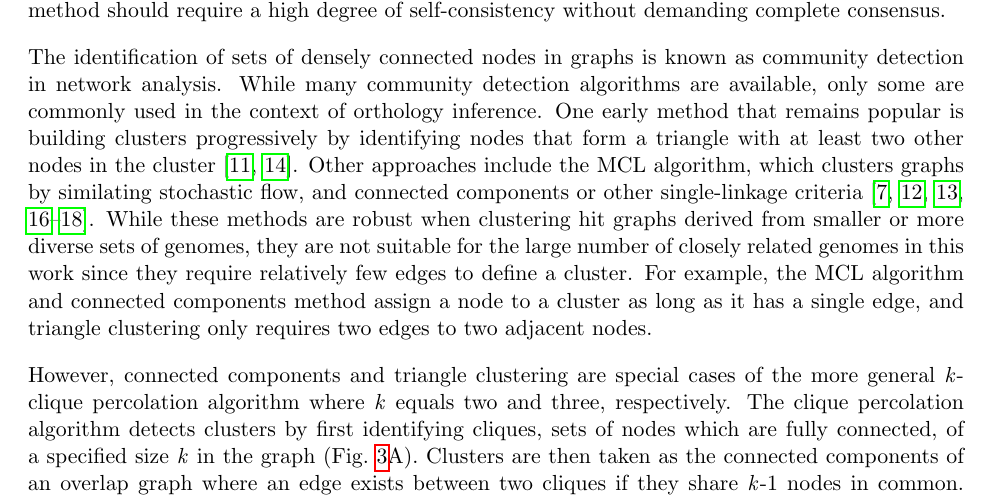
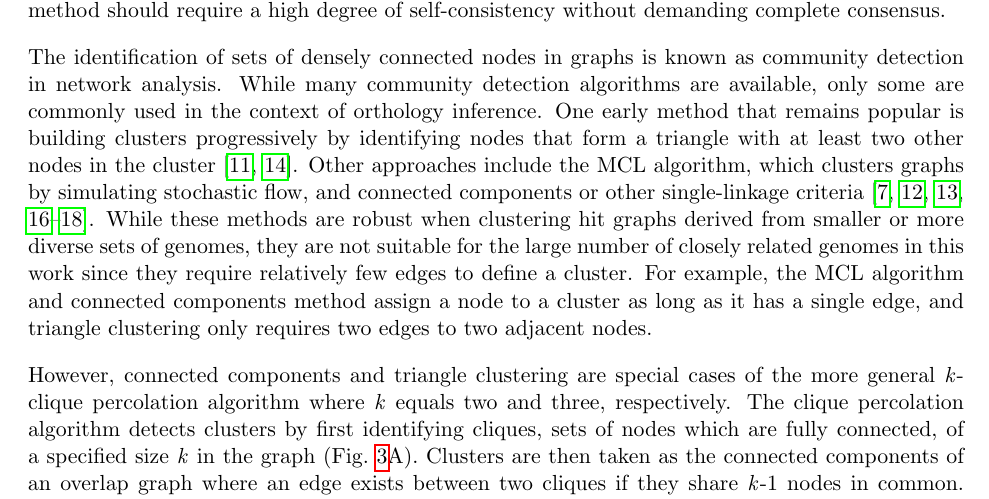
Before and after one commit to marcsingleton/orthology_inference2023_manuscript, a LaTeX paper (biorxiv.tex, which reads chapter1/chapter1.tex): part of page 5 of 36, cut so that both start at the same text. Compiled offline with pdfLaTeX.

Commit message:
Corrected typo

```diff
--- a/chapter1/chapter1.tex
+++ b/chapter1/chapter1.tex
@@ -43,7 +43,7 @@ The diffuse networks observed in the first component class are likely the result
 \label{fig:components}
 \end{figure}
 
-The identification of sets of densely connected nodes in graphs is known as community detection in network analysis. While many community detection algorithms are available, only some are commonly used in the context of orthology inference. One early method that remains popular is building clusters progressively by identifying nodes that form a triangle with at least two other nodes in the cluster~\cite{Tatusov1997, Jensen2007}. Other approaches include the MCL algorithm, which clusters graphs by similating stochastic flow, and connected components or other single-linkage criteria~\cite{Remm2001, Enright2002, Li2003, Emms2015, Train2017, Cosentino2018}. While these methods are robust when clustering hit graphs derived from smaller or more diverse sets of genomes, they are not suitable for the large number of closely related genomes in this work since they require relatively few edges to define a cluster. For example, the MCL algorithm and connected components method assign a node to a cluster as long as it has a single edge, and triangle clustering only requires two edges to two adjacent nodes.
+The identification of sets of densely connected nodes in graphs is known as community detection in network analysis. While many community detection algorithms are available, only some are commonly used in the context of orthology inference. One early method that remains popular is building clusters progressively by identifying nodes that form a triangle with at least two other nodes in the cluster~\cite{Tatusov1997, Jensen2007}. Other approaches include the MCL algorithm, which clusters graphs by simulating stochastic flow, and connected components or other single-linkage criteria~\cite{Remm2001, Enright2002, Li2003, Emms2015, Train2017, Cosentino2018}. While these methods are robust when clustering hit graphs derived from smaller or more diverse sets of genomes, they are not suitable for the large number of closely related genomes in this work since they require relatively few edges to define a cluster. For example, the MCL algorithm and connected components method assign a node to a cluster as long as it has a single edge, and triangle clustering only requires two edges to two adjacent nodes.
 
 However, connected components and triangle clustering are special cases of the more general \textit{k}-clique percolation algorithm where \textit{k} equals two and three, respectively. The clique percolation algorithm detects clusters by first identifying cliques, sets of nodes which are fully connected, of a specified size \textit{k} in the graph (Fig.~\ref{fig:percolation}A). Clusters are then taken as the connected components of an overlap graph where an edge exists between two cliques if they share \textit{k}-1 nodes in common. An intuitive way to visualize this algorithm is by ``rolling'' a clique of some size \textit{k} over the graph (Fig.~\ref{fig:percolation}B). More specifically, a cluster is initiated when a set of nodes which form a \textit{k}-clique is identified. The cluster expands by shifting the \textit{k}-clique to an adjacent \textit{k}-clique that shares \textit{k}-1 nodes in common with the current \textit{k}-clique. A cluster stops expanding when there are no adjacent \textit{k}-cliques, and the algorithm terminates when there are no \textit{k}-cliques which are not part of a cluster. The strength of this algorithm is its ability to exclude sparsely connected nodes from clusters with an easily tunable parameter \textit{k}. Higher values of \textit{k} require greater overlap between a candidate node and those already in the cluster and therefore produce tighter clusters at the cost of excluding more speculative orthology relationships (Fig.~\ref{fig:percolation}C). We set \textit{k} to four as compromise between these concerns, yielding 22,813 orthologous groups, a plurality of which contained all 33 species (Fig.~\ref{sfig:clusters}).
 
```
